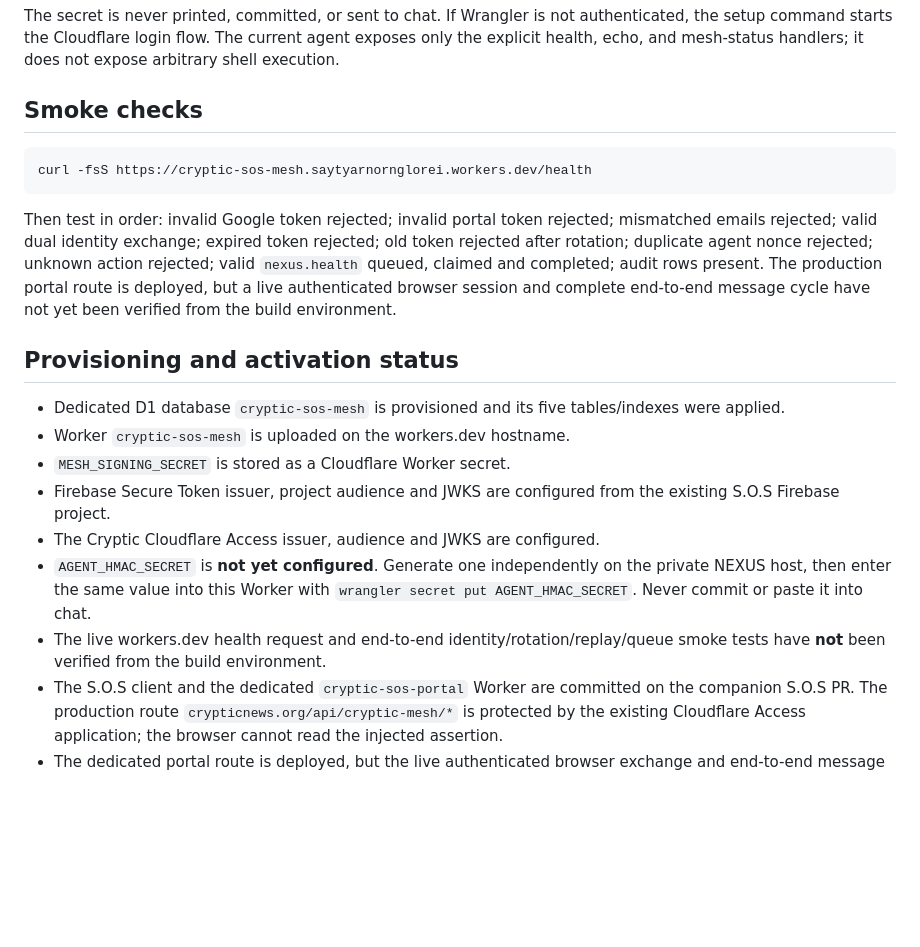
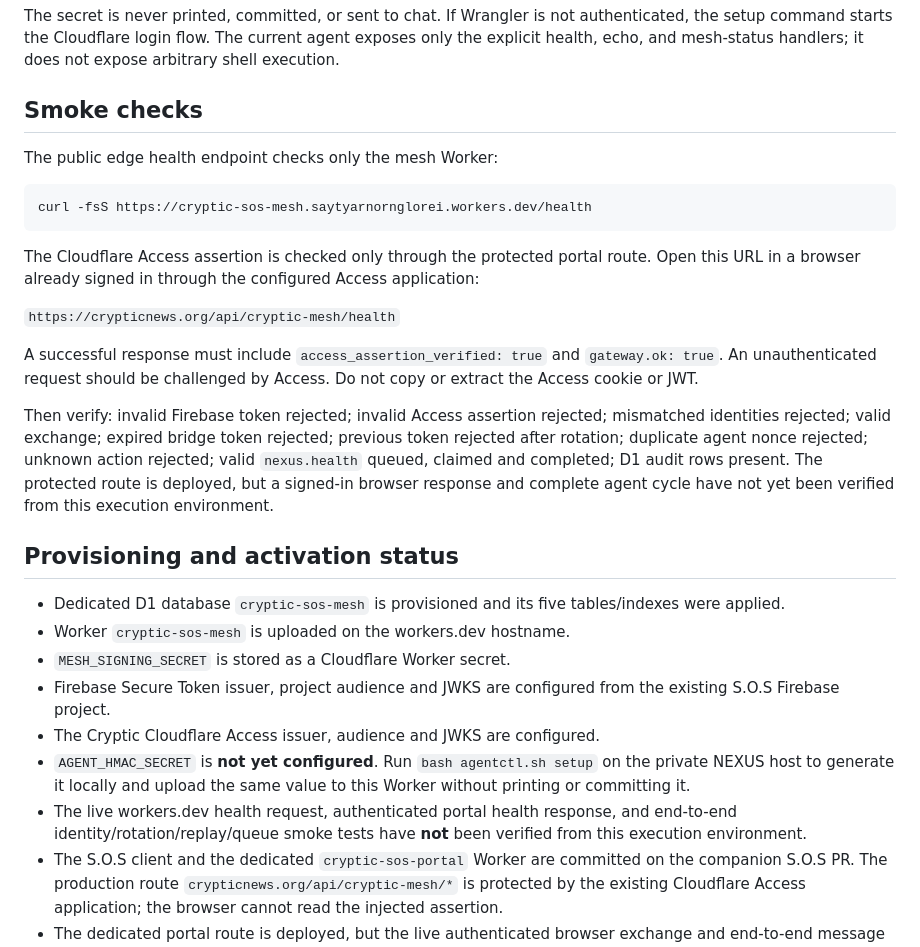
Before and after one commit to machackabook/Cryptic, a Markdown page: integrations/sos-mesh/README.md, the part around one of its changes. Drawn GitHub-style; blank space fills up the shorter version.

````diff
--- a/integrations/sos-mesh/README.md
+++ b/integrations/sos-mesh/README.md
@@ -126,11 +132,19 @@ The secret is never printed, committed, or sent to chat. If Wrangler is not auth
 
 ## Smoke checks
 
+The public edge health endpoint checks only the mesh Worker:
+
 ```bash
 curl -fsS https://cryptic-sos-mesh.saytyarnornglorei.workers.dev/health
 ```
 
-Then test in order: invalid Google token rejected; invalid portal token rejected; mismatched emails rejected; valid dual identity exchange; expired token rejected; old token rejected after rotation; duplicate agent nonce rejected; unknown action rejected; valid `nexus.health` queued, claimed and completed; audit rows present. The production portal route is deployed, but a live authenticated browser session and complete end-to-end message cycle have not yet been verified from the build environment.
+The Cloudflare Access assertion is checked only through the protected portal route. Open this URL in a browser already signed in through the configured Access application:
+
+`https://crypticnews.org/api/cryptic-mesh/health`
+
+A successful response must include `access_assertion_verified: true` and `gateway.ok: true`. An unauthenticated request should be challenged by Access. Do not copy or extract the Access cookie or JWT.
+
+Then verify: invalid Firebase token rejected; invalid Access assertion rejected; mismatched identities rejected; valid exchange; expired bridge token rejected; previous token rejected after rotation; duplicate agent nonce rejected; unknown action rejected; valid `nexus.health` queued, claimed and completed; D1 audit rows present. The protected route is deployed, but a signed-in browser response and complete agent cycle have not yet been verified from this execution environment.
 
 ## Provisioning and activation status
 
@@ -139,7 +153,7 @@ Then test in order: invalid Google token rejected; invalid portal token rejected
 - `MESH_SIGNING_SECRET` is stored as a Cloudflare Worker secret.
 - Firebase Secure Token issuer, project audience and JWKS are configured from the existing S.O.S Firebase project.
 - The Cryptic Cloudflare Access issuer, audience and JWKS are configured.
-- `AGENT_HMAC_SECRET` is **not yet configured**. Generate one independently on the private NEXUS host, then enter the same value into this Worker with `wrangler secret put AGENT_HMAC_SECRET`. Never commit or paste it into chat.
-- The live workers.dev health request and end-to-end identity/rotation/replay/queue smoke tests have **not** been verified from the build environment.
+- `AGENT_HMAC_SECRET` is **not yet configured**. Run `bash agentctl.sh setup` on the private NEXUS host to generate it locally and upload the same value to this Worker without printing or committing it.
+- The live workers.dev health request, authenticated portal health response, and end-to-end identity/rotation/replay/queue smoke tests have **not** been verified from this execution environment.
 - The S.O.S client and the dedicated `cryptic-sos-portal` Worker are committed on the companion S.O.S PR. The production route `crypticnews.org/api/cryptic-mesh/*` is protected by the existing Cloudflare Access application; the browser cannot read the injected assertion.
 - The dedicated portal route is deployed, but the live authenticated browser exchange and end-to-end message cycle have not yet been confirmed. Existing DNS records and existing Worker routes remain unchanged.
````
Also changed, not shown: other parts of integrations/sos-mesh/README.md (+24 -18 lines).
